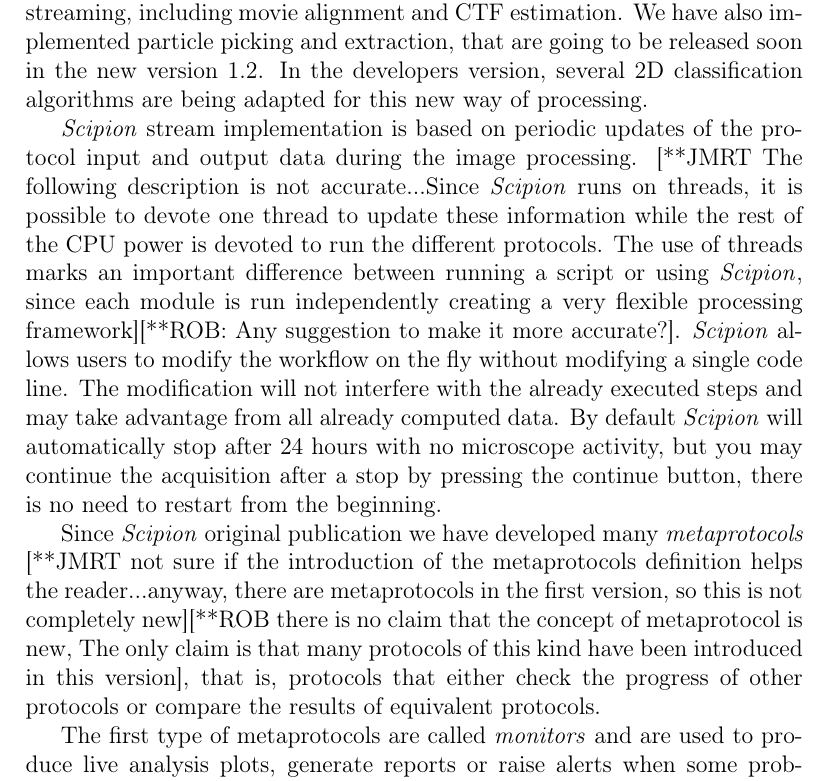
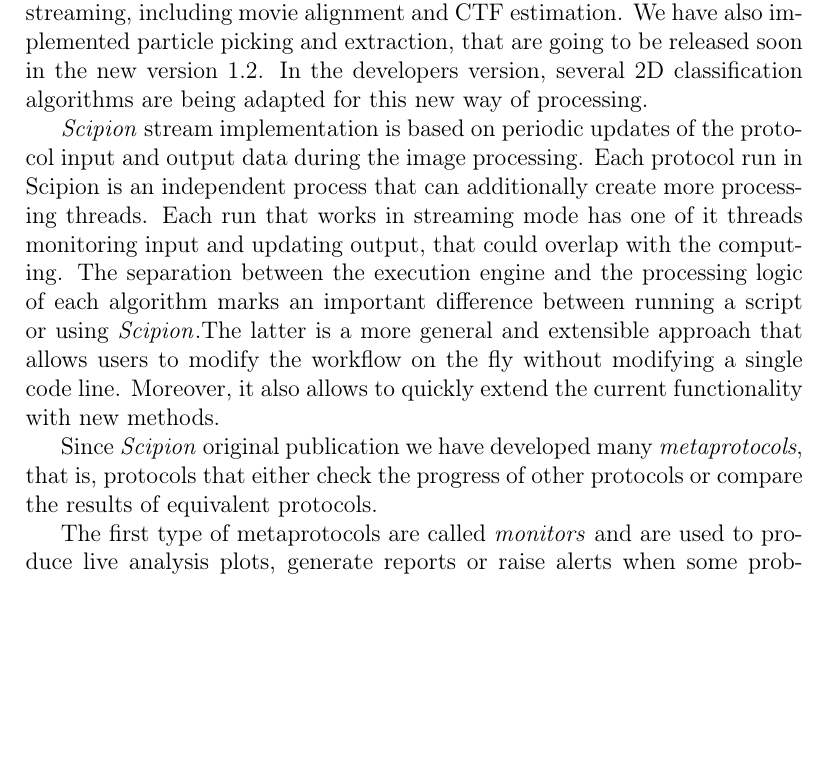
Before and after one commit to rmarabini/scipionbox, a LaTeX paper (scipionbox.tex, which reads 2.overall.tex): part of page 4 of 18, cut so that both start at the same text, the shorter picture padded with empty space. Compiled offline with pdfLaTeX.

Commit message:
Modified the paragraph about Scipion streaming and threads

```diff
--- a/2.overall.tex
+++ b/2.overall.tex
@@ -8,15 +8,16 @@
 In this way, a new level of parallelization has been reached since the  data generated by the microscope continuously flows through a chain of protocols. For example, as movies are imported to the system they are aligned and their CTF is estimated. In \scipion version 1.1, users may find  the first steps in the image processing adapted to streaming, including movie alignment and CTF estimation. We have also implemented particle picking and extraction, that are going to be released soon in the new version 1.2. In the developers version, several 2D classification algorithms are being adapted for this new way of processing.
 
 \scipion stream implementation is based on periodic updates of the protocol input and output data during the image processing.
-[**JMRT The following description is not accurate...Since \scipion runs on threads, it is possible to devote one thread to update these information while the rest of the CPU power is devoted to run the different protocols. The use of threads marks an important difference between running a script or using \scipion, since  each module is run independently creating a very flexible processing framework][**ROB: Any suggestion to make it more accurate?]. \scipion allows users to modify the workflow on the fly without modifying a single code line. The modification will not interfere with the already executed steps and may take advantage from all already computed data. By default \scipion will automatically stop after 24 hours with no microscope activity, but you may  continue the acquisition after a stop by pressing the continue button, there is no need to restart from the beginning.
+Each protocol run in Scipion is an independent process that can additionally create more processing threads. Each run that works in streaming mode has one of it threads monitoring input and updating output, that could overlap with the computing. The separation between the execution engine and the processing logic of each algorithm marks an important difference between running a script or using \scipion.The latter is a more general and extensible approach that allows users to modify the workflow on the fly without modifying a single code line. Moreover, it also allows to quickly extend the current functionality with new methods.
+
+%** JMRT: The following line is a more specify explanation, while the previous paragraph was more general
+%The modification will not interfere with the already executed steps and may take advantage from all already computed data. By default \scipion will automatically stop after 24 hours with no microscope activity, but you may  continue the acquisition after a stop by pressing the continue button, there is no need to restart from the beginning.
 
 %\scipionbox uses the infrastructure provided by the Scipion project [Ref if not given already] that takes care of the creation and execution of workflows. These workflows may be imported from a set of predefined ones or created by the final users even if they have no programing skills.
 
 %A typical \scipion workflow starts importing the microscope data, then the  beam-induced movement is corrected. For this task, \scipion allows you to choose between five different algorithms from three different labs (an exhaustive list containing the approximately 200 algorithms accessible through \scipion and ranked by usability is available at \url{http://calm-shelf-73264.herokuapp.com/report_protocols/protocolTable/}). This multiplicity of possibilities is available at each different processing step although, if found overwhelming, may be ignored by choosing one of the default prepackaged workflows.
 
-Since \scipion original publication we have developed many \emph{metaprotocols} [**JMRT not sure if the
-introduction of the metaprotocols definition helps the reader...anyway, there are metaprotocols in the first
-version, so this is not completely new][**ROB there is no claim that the concept of metaprotocol is new, The only claim is that many protocols of this kind have been introduced in this version], that is,
+Since \scipion original publication we have developed many \emph{metaprotocols}, that is,
 protocols that either check the progress of other protocols or compare the results of equivalent protocols.
 
 The first type of metaprotocols are called \emph{monitors} and are used to produce live analysis plots, generate reports or raise alerts when some problems are detected. A monitor example is the \protocol{CTF-monitor}, that checks the computed defocus values for each micrograph as they are generated. CTF-monitor may raise an alert if the defocus values are above or below certain thresholds and continuously generate HTML files so that users and staff may easily follow the data acquisition and processing in-house or remotely. An example of this reports may be seen at \url{http://nolan.cnb.csic.es/scipionbox/} [**ROB NOTE: select a nice one an complete URL]%At the project's end, a review of the processing history is produced. [** URL to report example?]
```
